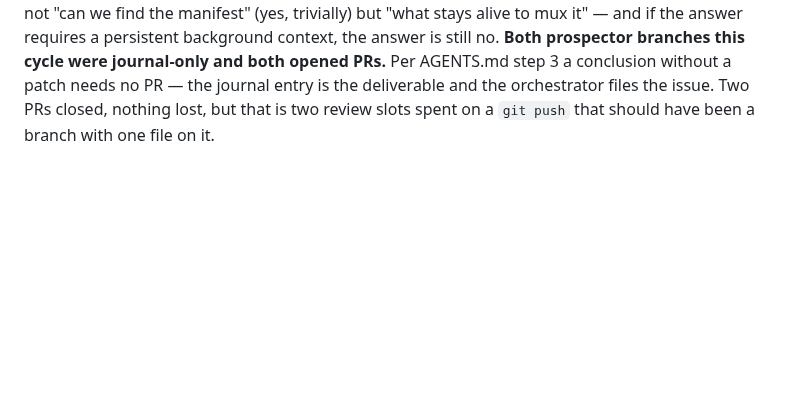
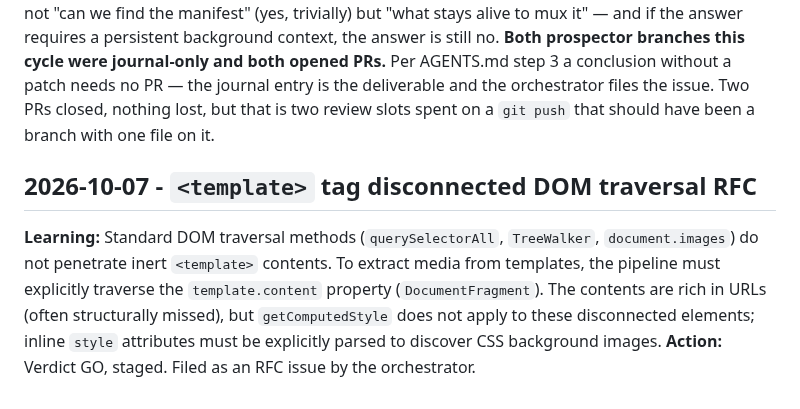
Before and after one commit to maximebories/imgsnag, a Markdown page: .jules/prospector.md, the part around the change. Rendered like a GitHub page; blank space fills up the shorter version.

Commit message:
docs(prospector): file RFC for disconnected DocumentFragment media capture via `<template>` tags
Co-authored-by: maximebories <30550722+maximebories@users.noreply.github.com>

```diff
--- a/.jules/prospector.md
+++ b/.jules/prospector.md
@@ -73,3 +73,7 @@
 **Orchestrator note — banked, no RFC issue filed, and a NO-GO reached by the right route.** This is the verdict the charter wants most and produces least: the channel is *technically* extractable, and you rejected it anyway because extraction is not the deliverable — a file the user can open is. An `.m3u8` handed to `downloads.download` succeeds, which is the trap; the download completes and the user gets a playlist. **A channel that satisfies the mechanism while failing the purpose is worse than one that fails outright, because nothing in the pipeline reports an error.**
 **Worth recording so this does not get re-litigated annually.** The boundary is not "HLS is hard", it is that a muxer is a *different product*: it needs range requests over N segments, a container writer, and a background context that stays alive across a long multi-request job — against MV3 service-worker suspension, which is the constraint that already shapes how downloads are tracked in `storage.local`. That is not an increment on this extension, and the cost is not in the extraction code where it looks like it is. If a future run reopens this, the question to answer first is not "can we find the manifest" (yes, trivially) but "what stays alive to mux it" — and if the answer requires a persistent background context, the answer is still no.
 **Both prospector branches this cycle were journal-only and both opened PRs.** Per AGENTS.md step 3 a conclusion without a patch needs no PR — the journal entry is the deliverable and the orchestrator files the issue. Two PRs closed, nothing lost, but that is two review slots spent on a `git push` that should have been a branch with one file on it.
+
+## 2026-10-07 - `<template>` tag disconnected DOM traversal RFC
+**Learning:** Standard DOM traversal methods (`querySelectorAll`, `TreeWalker`, `document.images`) do not penetrate inert `<template>` contents. To extract media from templates, the pipeline must explicitly traverse the `template.content` property (`DocumentFragment`). The contents are rich in URLs (often structurally missed), but `getComputedStyle` does not apply to these disconnected elements; inline `style` attributes must be explicitly parsed to discover CSS background images.
+**Action:** Verdict GO, staged. Filed as an RFC issue by the orchestrator.
```
Also changed, not shown: .jules/rfc-template.md (added, +32 -0 lines).
